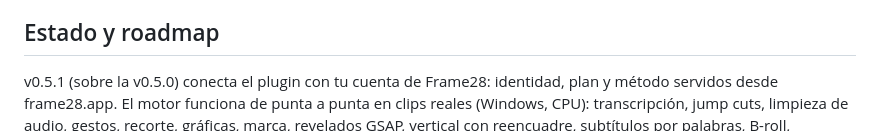
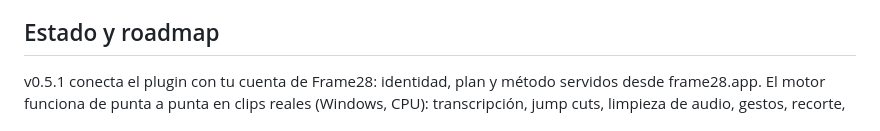
Before and after one commit to javierledesma28/frame28, a Markdown page: README.md, the part around the change. Drawn GitHub-style.

Commit message:
README: v0.5.1
Co-Authored-By: Claude Opus 5.5 <noreply@anthropic.com>

```diff
--- a/README.md
+++ b/README.md
@@ -193,7 +193,7 @@ demo que enseñe todas las técnicas, hay un [guion de 60 segundos con lo que de
 
 ## Estado y roadmap
 
-v0.5.1 (sobre la v0.5.0) conecta el plugin con tu cuenta de Frame28: identidad, plan y método servidos desde frame28.app. El motor funciona
+v0.5.1 conecta el plugin con tu cuenta de Frame28: identidad, plan y método servidos desde frame28.app. El motor funciona
 de punta a punta en clips reales (Windows, CPU): transcripción, jump cuts, limpieza de audio, gestos,
 recorte, gráficas, marca, revelados GSAP, vertical con reencuadre, subtítulos por palabras, B-roll, detección de los
 gráficos que ya trae un vídeo, overlays de venta, fábrica de shorts con variantes de gancho en lote, portada y versión
```
